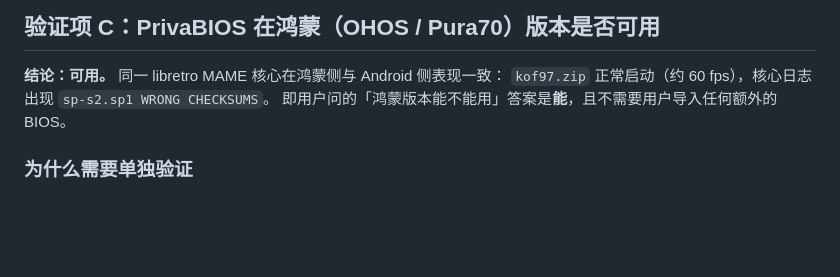
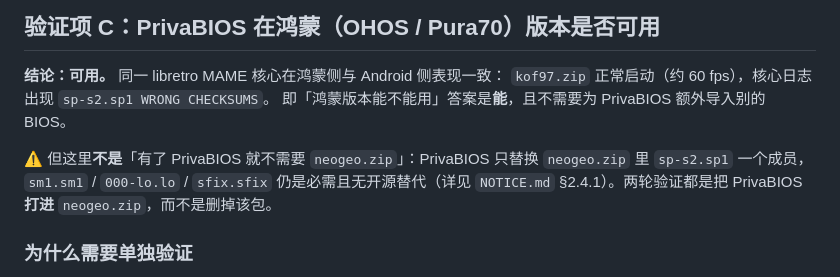
Before and after one commit to chihinglau/RetroEmuPouch, a Markdown page: docs/freeroms/VALIDATION.md, the part around the change. Drawn GitHub-style; blank space fills up the shorter version.

```diff
--- a/docs/freeroms/VALIDATION.md
+++ b/docs/freeroms/VALIDATION.md
@@ -133,7 +133,12 @@ python scripts\ohos\prepare-bios-probe.py
 
 **结论：可用。** 同一 libretro MAME 核心在鸿蒙侧与 Android 侧表现一致：
 `kof97.zip` 正常启动（约 60 fps），核心日志出现 `sp-s2.sp1 WRONG CHECKSUMS`。
-即用户问的「鸿蒙版本能不能用」答案是**能**，且不需要用户导入任何额外的 BIOS。
+即「鸿蒙版本能不能用」答案是**能**，且不需要为 PrivaBIOS 额外导入别的 BIOS。
+
+⚠️ 但这里**不是**「有了 PrivaBIOS 就不需要 `neogeo.zip`」：PrivaBIOS 只替换
+`neogeo.zip` 里 `sp-s2.sp1` 一个成员，`sm1.sm1` / `000-lo.lo` / `sfix.sfix`
+仍是必需且无开源替代（详见 `NOTICE.md` §2.4.1）。两轮验证都是把 PrivaBIOS
+**打进** `neogeo.zip`，而不是删掉该包。
 
 ### 为什么需要单独验证
 
```
Also changed, not shown: docs/freeroms/NOTICE.md (+27 -0 lines).
